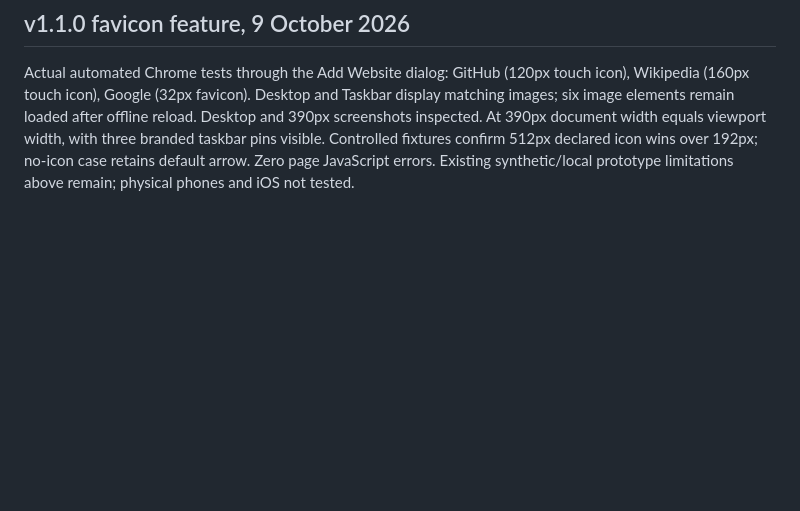
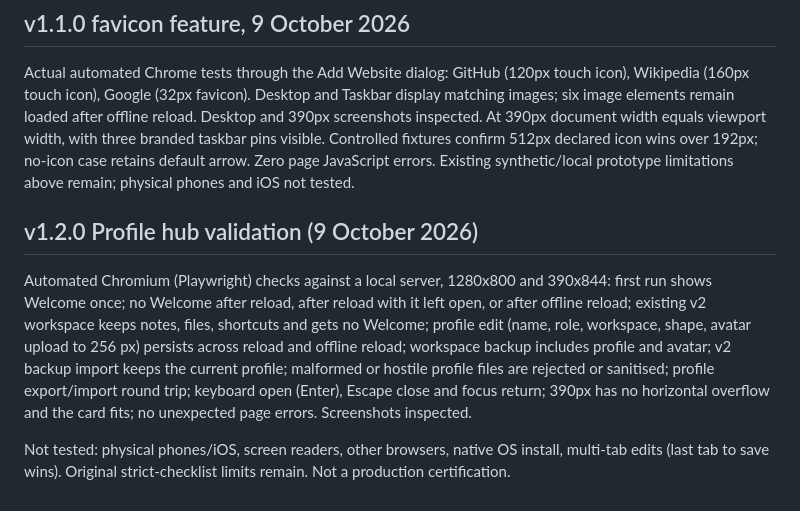
Before and after one commit to 21a718g-cloud/frontend-fusion-offline-desktop, a Markdown page: VALIDATION.md, the part around the change. Drawn GitHub-style; blank space fills up the shorter version.

```diff
--- a/VALIDATION.md
+++ b/VALIDATION.md
@@ -72,3 +72,9 @@ Review the desktop and phone prototype and choose an HTTPS hosting destination/a
 
 ## v1.1.0 favicon feature, 9 October 2026
 Actual automated Chrome tests through the Add Website dialog: GitHub (120px touch icon), Wikipedia (160px touch icon), Google (32px favicon). Desktop and Taskbar display matching images; six image elements remain loaded after offline reload. Desktop and 390px screenshots inspected. At 390px document width equals viewport width, with three branded taskbar pins visible. Controlled fixtures confirm 512px declared icon wins over 192px; no-icon case retains default arrow. Zero page JavaScript errors. Existing synthetic/local prototype limitations above remain; physical phones and iOS not tested.
+
+## v1.2.0 Profile hub validation (9 October 2026)
+
+Automated Chromium (Playwright) checks against a local server, 1280x800 and 390x844: first run shows Welcome once; no Welcome after reload, after reload with it left open, or after offline reload; existing v2 workspace keeps notes, files, shortcuts and gets no Welcome; profile edit (name, role, workspace, shape, avatar upload to 256 px) persists across reload and offline reload; workspace backup includes profile and avatar; v2 backup import keeps the current profile; malformed or hostile profile files are rejected or sanitised; profile export/import round trip; keyboard open (Enter), Escape close and focus return; 390px has no horizontal overflow and the card fits; no unexpected page errors. Screenshots inspected.
+
+Not tested: physical phones/iOS, screen readers, other browsers, native OS install, multi-tab edits (last tab to save wins). Original strict-checklist limits remain. Not a production certification.
```
